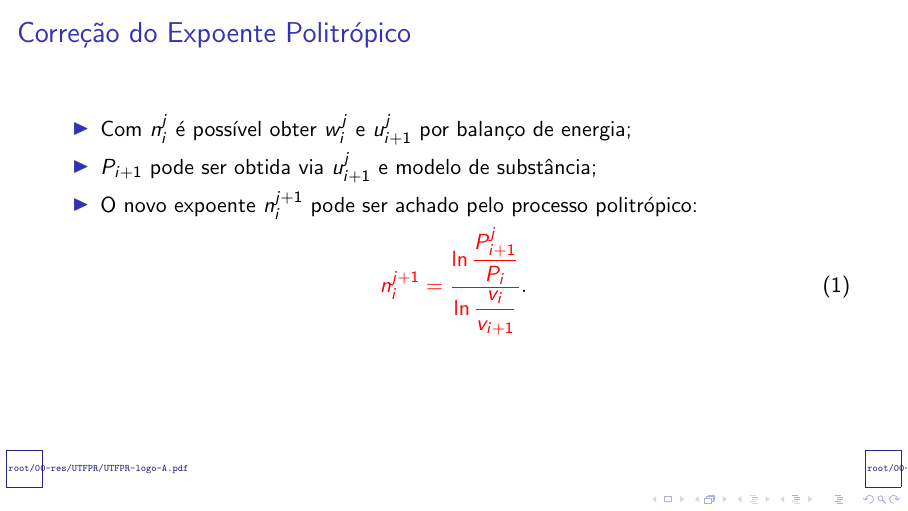
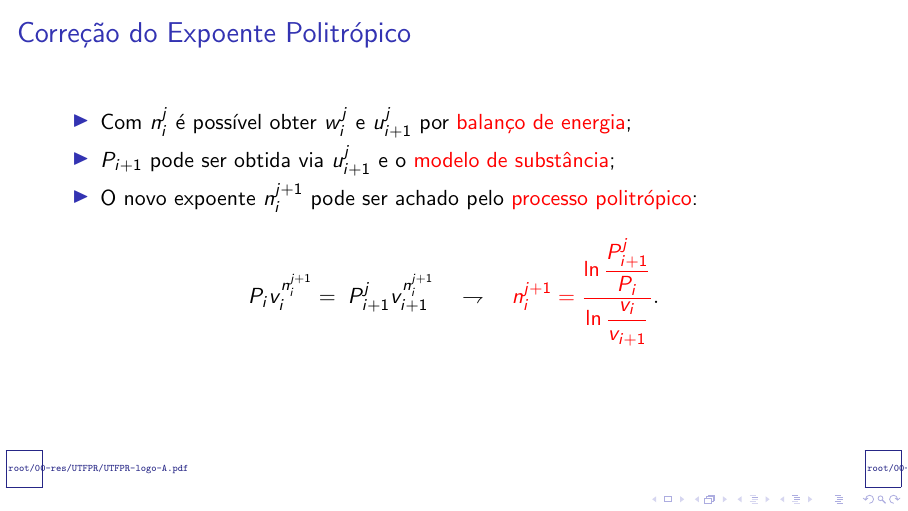
Before and after one commit to CNThermSci/ApplThermSci, LaTeX slides (ApplEngTherm/Part-C-Simulations/01-PureSubstance/01-FTHA/C0101-pt-PRES.tex, which reads ApplEngTherm/Part-C-Simulations/01-PureSubstance/01-FTHA/C0101-pt.tex): page 87 of 92 before the commit and page 88 of 93 after it. Compiled offline with pdfLaTeX.

Commit message:
UPD on the Solution Procedure

```diff
--- a/ApplEngTherm/Part-C-Simulations/01-PureSubstance/01-FTHA/C0101-pt.tex
+++ b/ApplEngTherm/Part-C-Simulations/01-PureSubstance/01-FTHA/C0101-pt.tex
@@ -348,18 +348,26 @@
     %-------------------------------------------------------------------------------------------
     \begin{frame}{Correção do Expoente Politrópico}\vspace*{-2em}
         \begin{itemize}
-            \item<1-> Com $n_i^j$ é possível obter $w_i^j$ e $u_{i+1}^j$ por balanço de energia;
-            \item<2-> $P_{i+1}$ pode ser obtida via $u_{i+1}^j$ e modelo de substância;
-            \item<3-> O novo expoente $n_i^{j+1}$ pode ser achado pelo processo politrópico:
+            \item<1-> Com $n_i^j$ é possível obter $w_i^j$ e $u_{i+1}^j$ por  \alert{balanço  de
+                energia};
+            \item<2->  $P_{i+1}$  pode  ser  obtida  via  $u_{i+1}^j$  e  o   \alert{modelo   de
+                substância};
+            \item<3->  O  novo  expoente  $n_i^{j+1}$  pode  ser  achado  pelo   \alert{processo
+                politrópico}:\\[\bigskipamount]
         \end{itemize}
         \begin{equation}
-            \uncover<4->{\alert{
+            \uncover<4->{
+                P_iv_i^{n_i^{j+1}} = \;P_{i+1}^jv_{i+1}^{n_i^{j+1}}
+            }
+            \uncover<5->{
+                \quad\rightharpoondown\quad\alert{
                 n_i^{j+1} = \dfrac{
-                    \ln\dfrac{P_{i+1}^j}{P_i}
-                }{
-                    \ln\dfrac{v_i}{v_{i+1}}
-                }
-            }.}
+                        \ln\dfrac{P_{i+1}^j}{P_i}
+                    }{
+                        \ln\dfrac{v_i}{v_{i+1}}
+                    }
+                }.\nonumber
+            }
         \end{equation}
     \end{frame}
     %-------------------------------------------------------------------------------------------
```
Also changed, not shown: ApplEngTherm/Part-C-Simulations/01-PureSubstance/01-FTHA/C0101-pt-PRES.pdf.
